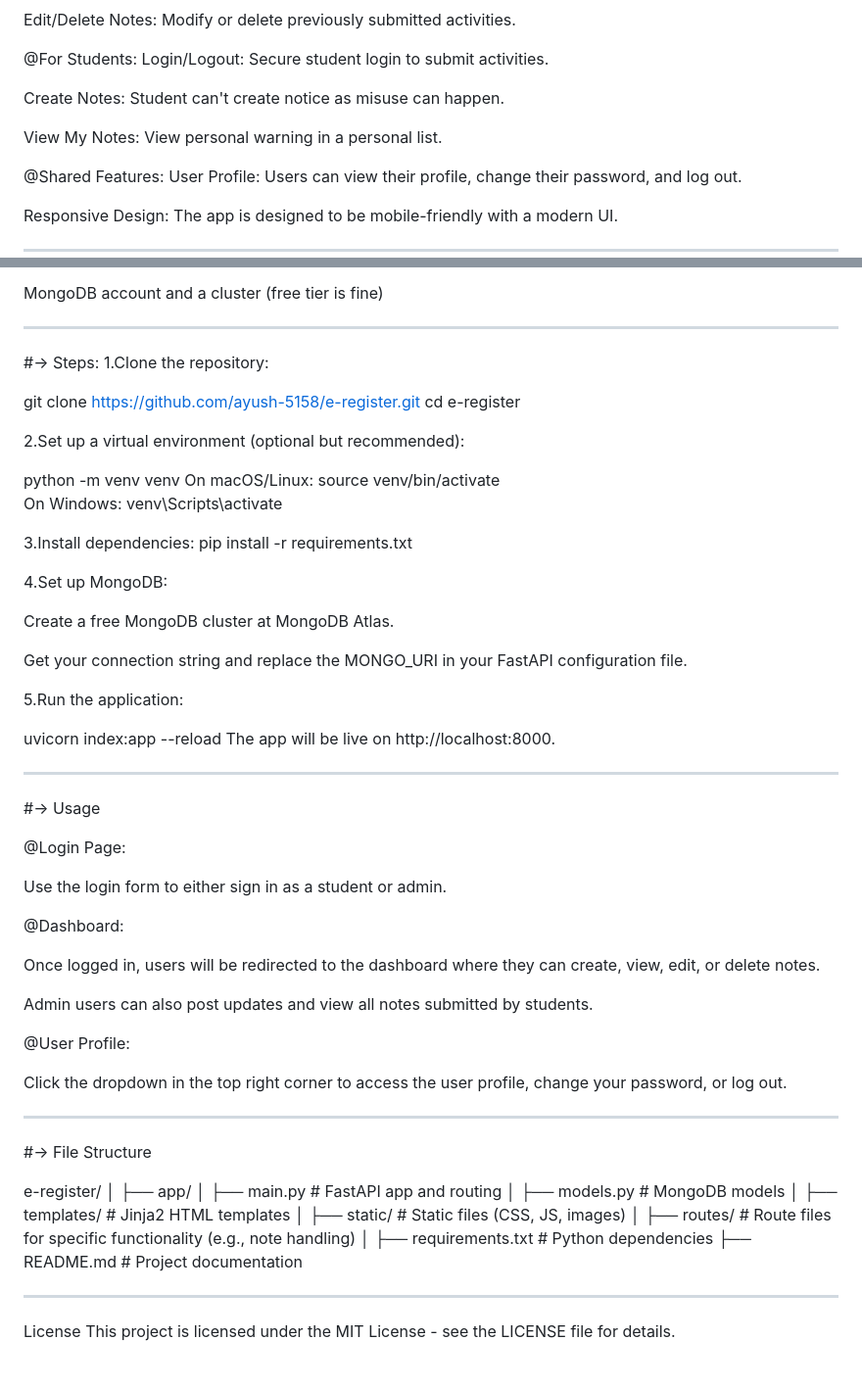
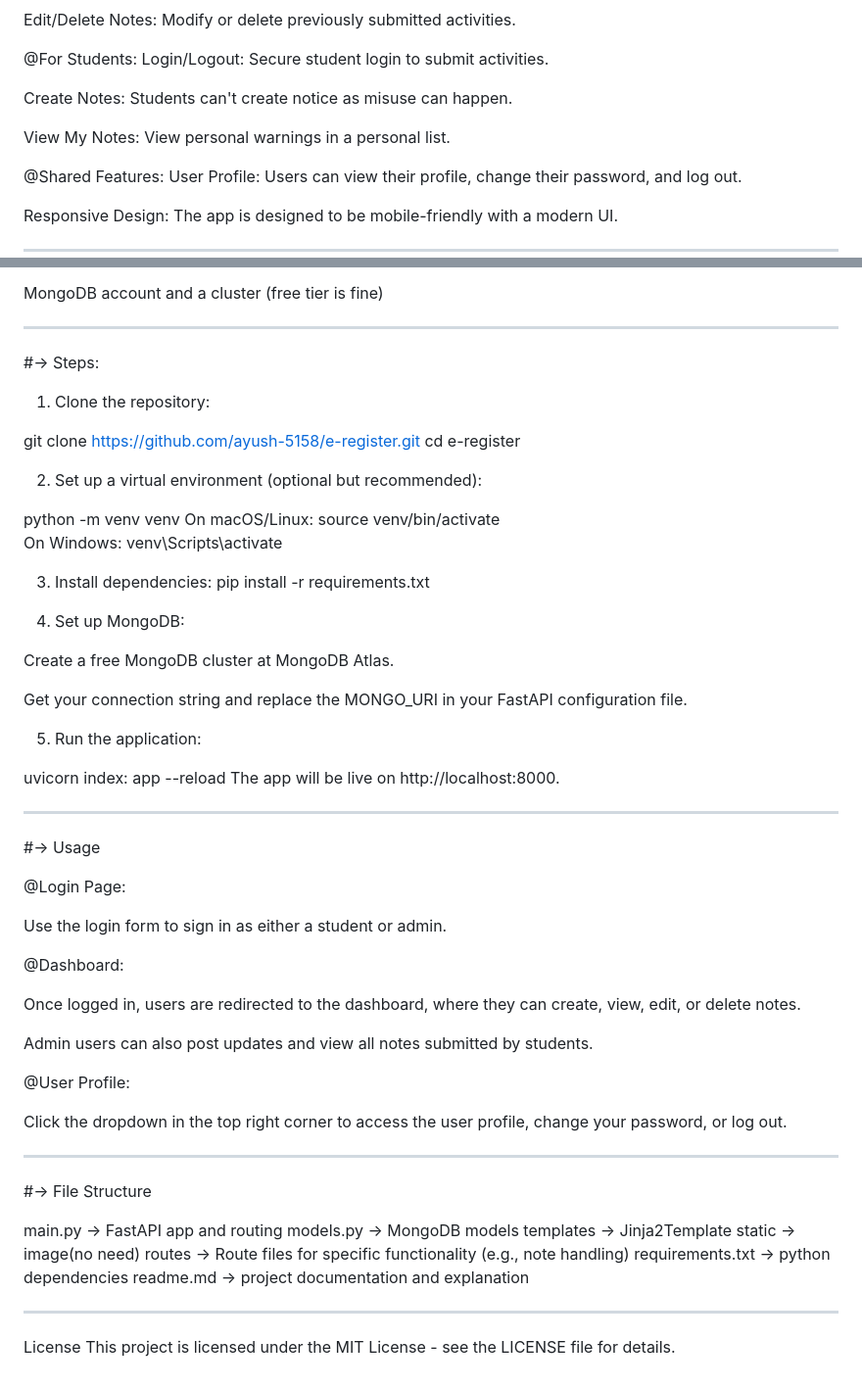
Before and after one commit to ayush-5158/e-register, a Markdown page: README.md, 2 parts joined by grey strips. Shown at 98% size. GitHub-like rendering.

```diff
--- a/README.md
+++ b/README.md
@@ -19,9 +19,9 @@ Edit/Delete Notes: Modify or delete previously submitted activities.
 @For Students:
 Login/Logout: Secure student login to submit activities.
 
-Create Notes: Student can't create notice as misuse can happen.
+Create Notes: Students can't create notice as misuse can happen.
 
-View My Notes: View personal warning in a personal list.
+View My Notes: View personal warnings in a personal list.
 
 
 
@@ -64,33 +64,33 @@ MongoDB account and a cluster (free tier is fine)
 
 
 #-> Steps:
-1.Clone the repository:
+1. Clone the repository:
 
 git clone https://github.com/ayush-5158/e-register.git
 cd e-register
 
 
-2.Set up a virtual environment (optional but recommended):
+2. Set up a virtual environment (optional but recommended):
 
 python -m venv venv
 On macOS/Linux: source venv/bin/activate
 On Windows: venv\Scripts\activate
 
 
-3.Install dependencies:
+3. Install dependencies:
 pip install -r requirements.txt
 
 
-4.Set up MongoDB:
+4. Set up MongoDB:
 
 Create a free MongoDB cluster at MongoDB Atlas.
 
 Get your connection string and replace the MONGO_URI in your FastAPI configuration file.
 
-5.Run the application:
+5. Run the application:
 
 
-uvicorn index:app --reload
+uvicorn index: app --reload
 The app will be live on http://localhost:8000.
 
 ------------------------------------------------------------------------------------------------------------------
@@ -99,11 +99,11 @@ The app will be live on http://localhost:8000.
 
 @Login Page:
 
-Use the login form to either sign in as a student or admin.
+Use the login form to sign in as either a student or admin.
 
 @Dashboard:
 
-Once logged in, users will be redirected to the dashboard where they can create, view, edit, or delete notes.
+Once logged in, users are redirected to the dashboard, where they can create, view, edit, or delete notes.
 
 Admin users can also post updates and view all notes submitted by students.
 
@@ -115,17 +115,14 @@ Click the dropdown in the top right corner to access the user profile, change yo
 
 #-> File Structure
 
-e-register/
-│
-├── app/
-│   ├── main.py                 # FastAPI app and routing
-│   ├── models.py               # MongoDB models
-│   ├── templates/              # Jinja2 HTML templates
-│   ├── static/                 # Static files (CSS, JS, images)
-│   ├── routes/                 # Route files for specific functionality (e.g., note handling)
-│
-├── requirements.txt            # Python dependencies
-├── README.md                  # Project documentation
+
+main.py -> FastAPI app and routing
+models.py -> MongoDB models
+templates -> Jinja2Template
+static -> image(no need)
+routes -> Route files for specific functionality (e.g., note handling)
+requirements.txt -> python dependencies
+readme.md -> project documentation and explanation
 
 ------------------------------------------------------------------------------------------------------------------
 
```
